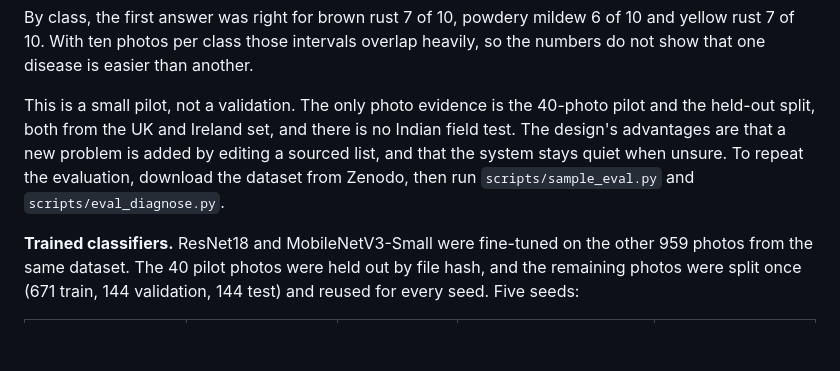
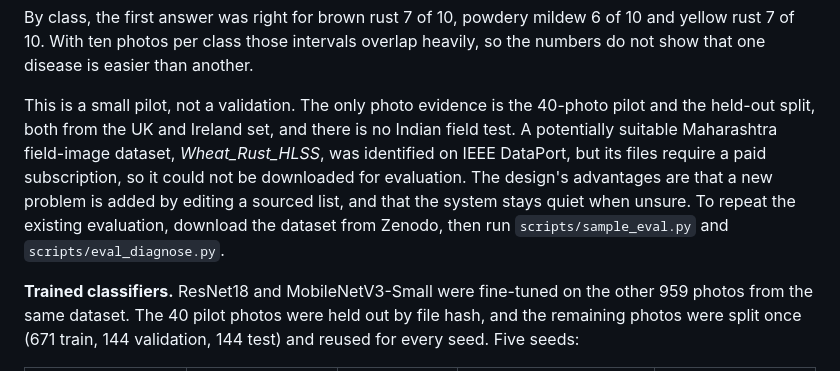
Before and after one commit to sourav-ydv/KrishiBee, a Markdown page: README.md, the part around the change. Drawn GitHub-style; blank space fills up the shorter version.

Commit message:
Document paid access limitation for Indian wheat dataset

```diff
--- a/README.md
+++ b/README.md
@@ -65,7 +65,7 @@ Each photo can be checked against a list of 14 wheat problems (8 diseases, 2 pes
 
 By class, the first answer was right for brown rust 7 of 10, powdery mildew 6 of 10 and yellow rust 7 of 10. With ten photos per class those intervals overlap heavily, so the numbers do not show that one disease is easier than another.
 
-This is a small pilot, not a validation. The only photo evidence is the 40-photo pilot and the held-out split, both from the UK and Ireland set, and there is no Indian field test. The design's advantages are that a new problem is added by editing a sourced list, and that the system stays quiet when unsure. To repeat the evaluation, download the dataset from Zenodo, then run `scripts/sample_eval.py` and `scripts/eval_diagnose.py`.
+This is a small pilot, not a validation. The only photo evidence is the 40-photo pilot and the held-out split, both from the UK and Ireland set, and there is no Indian field test. A potentially suitable Maharashtra field-image dataset, *Wheat_Rust_HLSS*, was identified on IEEE DataPort, but its files require a paid subscription, so it could not be downloaded for evaluation. The design's advantages are that a new problem is added by editing a sourced list, and that the system stays quiet when unsure. To repeat the existing evaluation, download the dataset from Zenodo, then run `scripts/sample_eval.py` and `scripts/eval_diagnose.py`.
 
 **Trained classifiers.** ResNet18 and MobileNetV3-Small were fine-tuned on the other 959 photos from the same dataset. The 40 pilot photos were held out by file hash, and the remaining photos were split once (671 train, 144 validation, 144 test) and reused for every seed. Five seeds:
 
```
